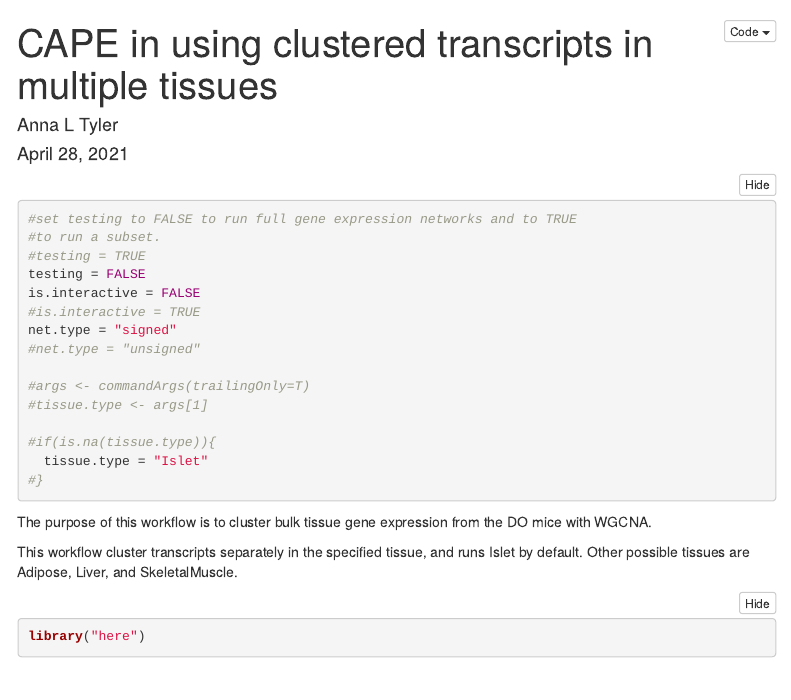
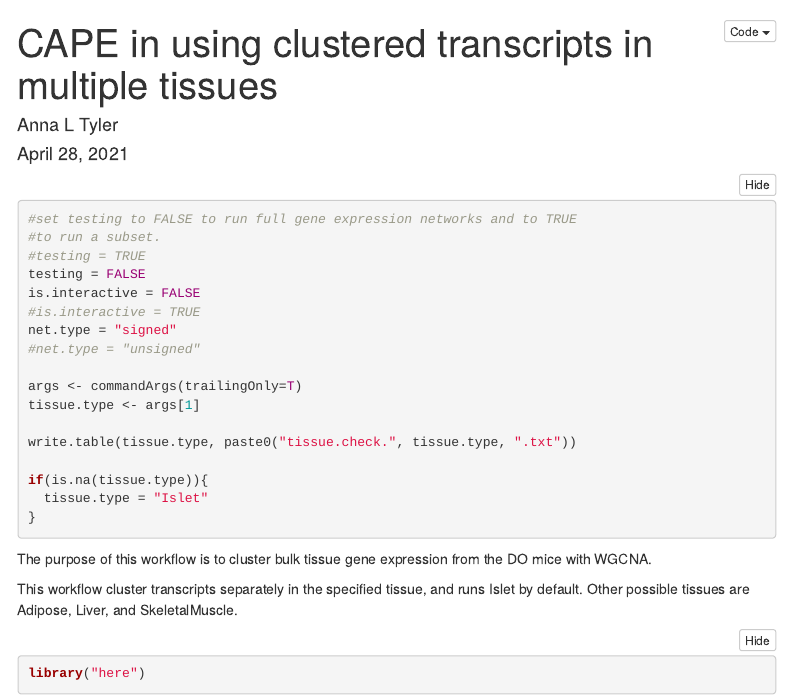
Before and after one commit to annaLtyler/Cube_Hackathon_P1, an R Markdown document (Documents/1.Cluster_Transcripts_WGCNA.Rmd): the page in a window 1100 px wide, from its top. Rendered offline with R 4.5, knitr and Pandoc, with nearby package versions; folded parts are opened; some code elsewhere in the file could not run offline; menus at the side of the page are left out; common packages that the code uses without loading them are loaded.

Commit message:
debugging arguments

````diff
--- a/Documents/1.Cluster_Transcripts_WGCNA.Rmd
+++ b/Documents/1.Cluster_Transcripts_WGCNA.Rmd
@@ -20,12 +20,14 @@ is.interactive = FALSE
 net.type = "signed"
 #net.type = "unsigned"
 
-#args <- commandArgs(trailingOnly=T)
-#tissue.type <- args[1]
+args <- commandArgs(trailingOnly=T)
+tissue.type <- args[1]
 
-#if(is.na(tissue.type)){
+write.table(tissue.type, paste0("tissue.check.", tissue.type, ".txt"))
+
+if(is.na(tissue.type)){
   tissue.type = "Islet"
-#}
+}
 ```
 
 The purpose of this workflow is to cluster bulk tissue gene expression
````
Also changed, not shown: 1 other file.
